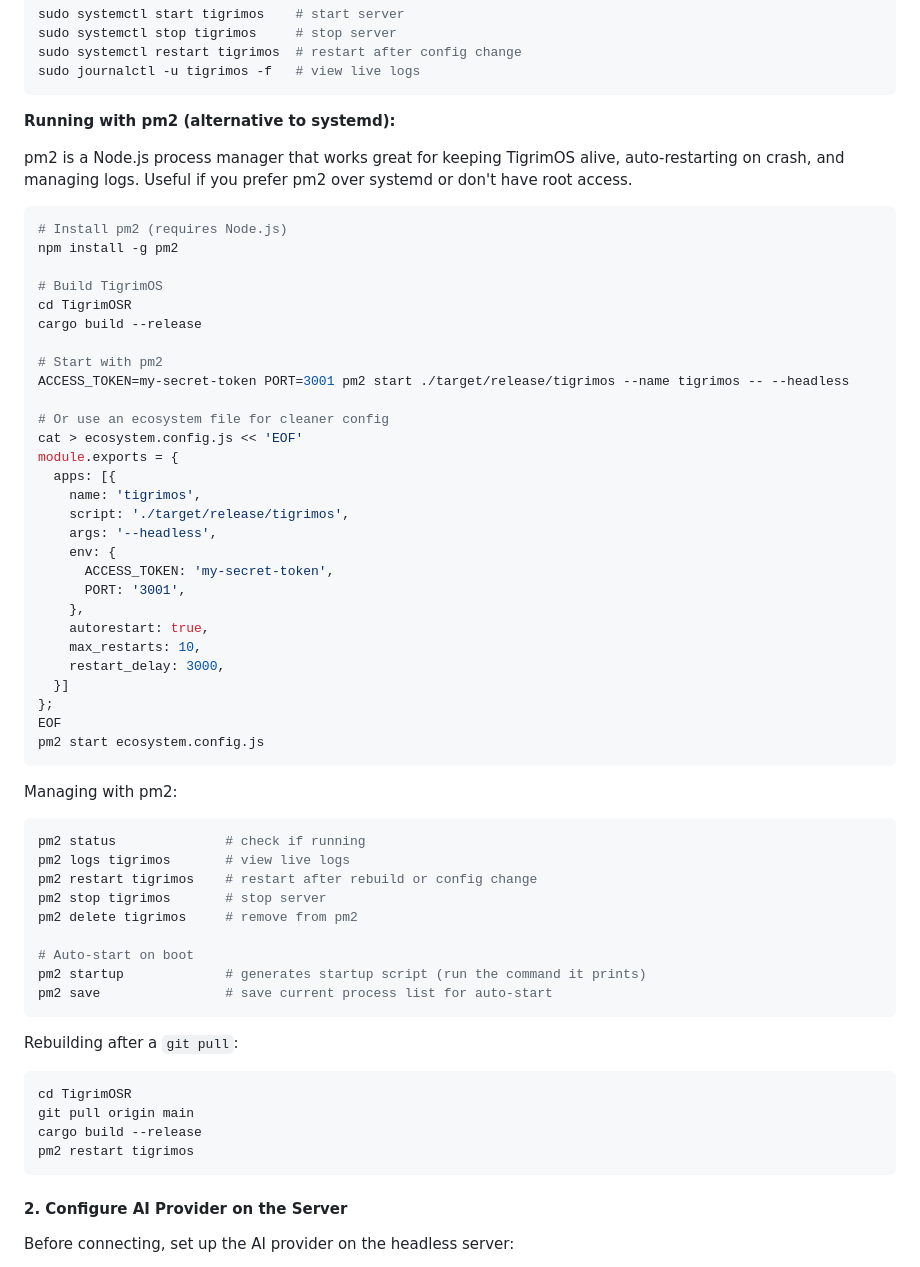
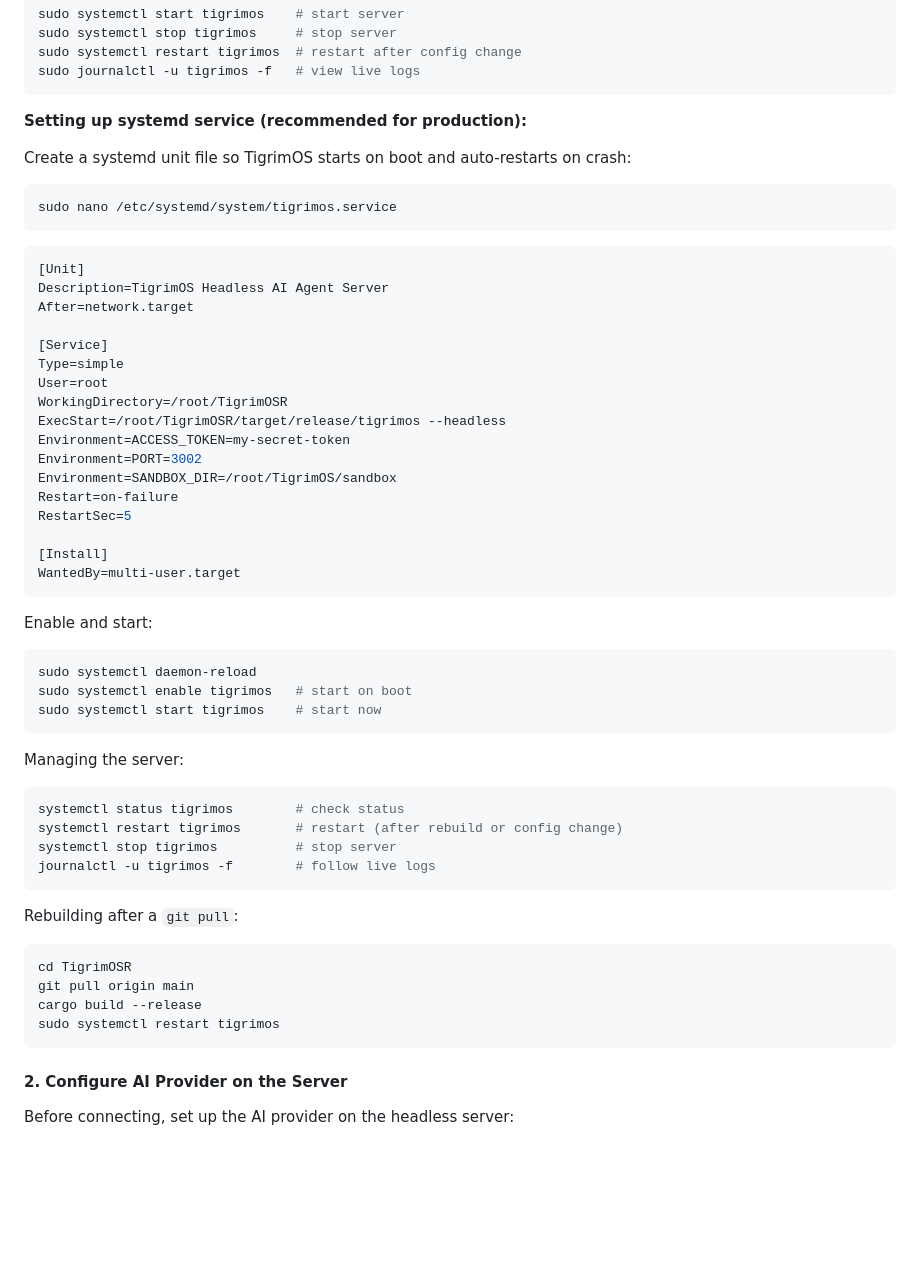
Before and after one commit to Sompote/TigrimOSR, a Markdown page: README.md, the part around the change. Rendered like a GitHub page; blank space fills up the shorter version.

Commit message:
docs: Replace pm2 with systemd service setup guide
Co-Authored-By: Claude Opus 4.6 <noreply@anthropic.com>

````diff
--- a/README.md
+++ b/README.md
@@ -169,52 +169,47 @@ sudo systemctl restart tigrimos  # restart after config change
 sudo journalctl -u tigrimos -f   # view live logs
 ```
 
-**Running with pm2 (alternative to systemd):**
+**Setting up systemd service (recommended for production):**
 
-pm2 is a Node.js process manager that works great for keeping TigrimOS alive, auto-restarting on crash, and managing logs. Useful if you prefer pm2 over systemd or don't have root access.
+Create a systemd unit file so TigrimOS starts on boot and auto-restarts on crash:
 
 ```bash
-# Install pm2 (requires Node.js)
-npm install -g pm2
-
-# Build TigrimOS
-cd TigrimOSR
-cargo build --release
-
-# Start with pm2
-ACCESS_TOKEN=my-secret-token PORT=3001 pm2 start ./target/release/tigrimos --name tigrimos -- --headless
-
-# Or use an ecosystem file for cleaner config
-cat > ecosystem.config.js << 'EOF'
-module.exports = {
-  apps: [{
-    name: 'tigrimos',
-    script: './target/release/tigrimos',
-    args: '--headless',
-    env: {
-      ACCESS_TOKEN: 'my-secret-token',
-      PORT: '3001',
-    },
-    autorestart: true,
-    max_restarts: 10,
-    restart_delay: 3000,
-  }]
-};
-EOF
-pm2 start ecosystem.config.js
+sudo nano /etc/systemd/system/tigrimos.service
 ```
 
-Managing with pm2:
+```ini
+[Unit]
+Description=TigrimOS Headless AI Agent Server
+After=network.target
+
+[Service]
+Type=simple
+User=root
+WorkingDirectory=/root/TigrimOSR
+ExecStart=/root/TigrimOSR/target/release/tigrimos --headless
+Environment=ACCESS_TOKEN=my-secret-token
+Environment=PORT=3002
+Environment=SANDBOX_DIR=/root/TigrimOS/sandbox
+Restart=on-failure
+RestartSec=5
+
+[Install]
+WantedBy=multi-user.target
+```
+
+Enable and start:
 ```bash
-pm2 status              # check if running
-pm2 logs tigrimos       # view live logs
-pm2 restart tigrimos    # restart after rebuild or config change
-pm2 stop tigrimos       # stop server
-pm2 delete tigrimos     # remove from pm2
+sudo systemctl daemon-reload
+sudo systemctl enable tigrimos   # start on boot
+sudo systemctl start tigrimos    # start now
+```
 
-# Auto-start on boot
-pm2 startup             # generates startup script (run the command it prints)
-pm2 save                # save current process list for auto-start
+Managing the server:
+```bash
+systemctl status tigrimos        # check status
+systemctl restart tigrimos       # restart (after rebuild or config change)
+systemctl stop tigrimos          # stop server
+journalctl -u tigrimos -f        # follow live logs
 ```
 
 Rebuilding after a `git pull`:
@@ -222,7 +217,7 @@ Rebuilding after a `git pull`:
 cd TigrimOSR
 git pull origin main
 cargo build --release
-pm2 restart tigrimos
+sudo systemctl restart tigrimos
 ```
 
 #### 2. Configure AI Provider on the Server
````
